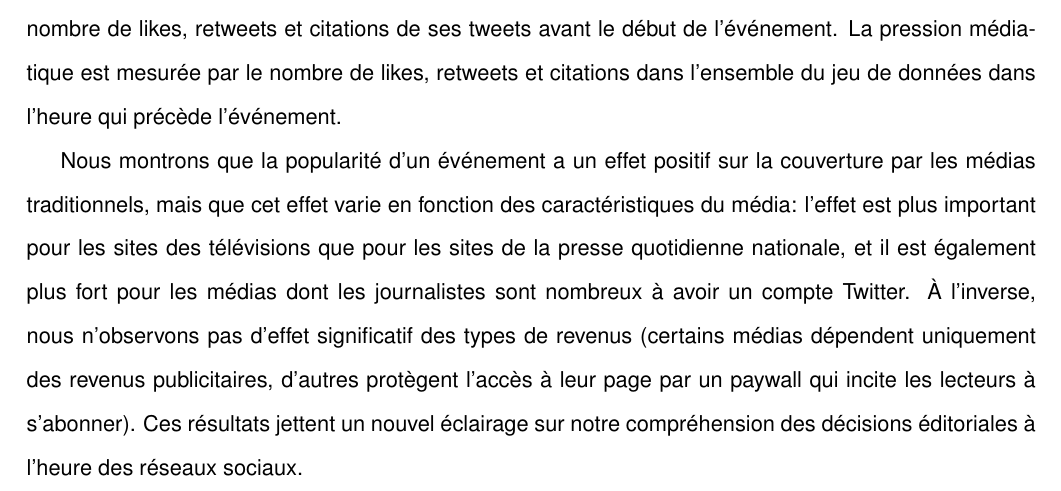
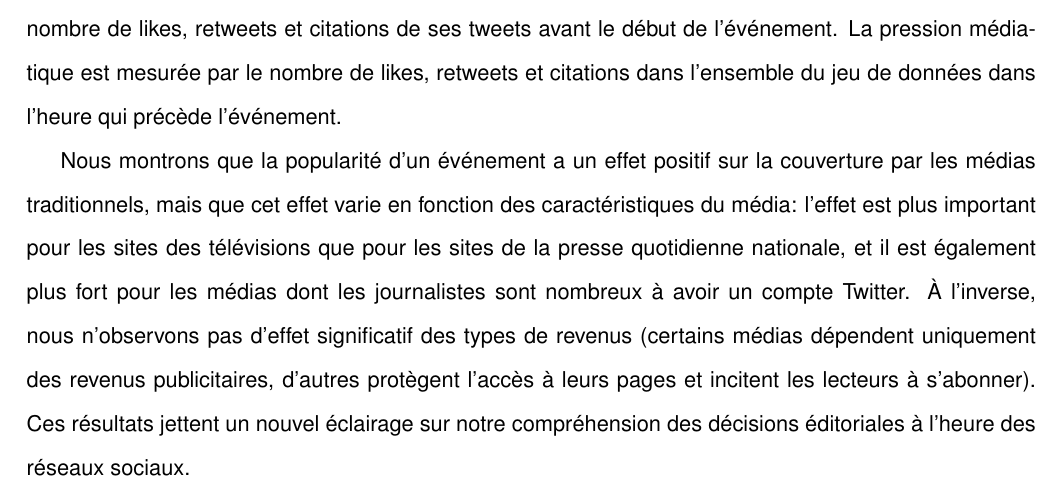
Before and after one commit to bmaz/thesis, a LaTeX thesis (thesis.tex, which reads layout/synthesis.tex): part of page 197 of 200, cut so that both start at the same text. Compiled offline with pdfLaTeX.

Commit message:
replace paywall by explanation in French

```diff
--- a/layout/synthesis.tex
+++ b/layout/synthesis.tex
@@ -26,4 +26,4 @@ Enfin, afin de répondre à notre question de recherche, nous appliquons les alg
 
 Nous menons une analyse en termes de variable instrumentale, standard en économétrie, pour isoler l'effet causal de la popularité Twitter d'une histoire sur sa couverture par les médias traditionnels. Notre contribution réside dans le choix d'une variable, qui soit à la fois tout à fait indépendante des choix éditoriaux des médias traditionnels, et qui ait un effet sur la popularité d'un événement sur Twitter. La variable choisie mesure l'interaction entre la centralité des utilisateurs dans le réseau social et la pression médiatique à un moment donné. La centralité de l'auteur du premier tweet de l'événement est estimée par le nombre de likes, retweets et citations de ses tweets avant le début de l'événement. La pression médiatique est mesurée par le nombre de likes, retweets et citations dans l'ensemble du jeu de données dans l'heure qui précède l'événement.
 
-Nous montrons que la popularité d'un événement a un effet positif sur la couverture par les médias traditionnels, mais que cet effet varie en fonction des caractéristiques du média: l'effet est plus important pour les sites des télévisions que pour les sites de la presse quotidienne nationale, et il est également plus fort pour les médias dont les journalistes sont nombreux à avoir un compte Twitter. À l'inverse, nous n'observons pas d'effet significatif des types de revenus (certains médias dépendent uniquement des revenus publicitaires, d'autres protègent l'accès à leur page par un paywall qui incite les lecteurs à s'abonner). Ces résultats jettent un nouvel éclairage sur notre compréhension des décisions éditoriales à l'heure des réseaux sociaux.
+Nous montrons que la popularité d'un événement a un effet positif sur la couverture par les médias traditionnels, mais que cet effet varie en fonction des caractéristiques du média: l'effet est plus important pour les sites des télévisions que pour les sites de la presse quotidienne nationale, et il est également plus fort pour les médias dont les journalistes sont nombreux à avoir un compte Twitter. À l'inverse, nous n'observons pas d'effet significatif des types de revenus (certains médias dépendent uniquement des revenus publicitaires, d'autres protègent l'accès à leurs pages et incitent les lecteurs à s'abonner). Ces résultats jettent un nouvel éclairage sur notre compréhension des décisions éditoriales à l'heure des réseaux sociaux.
```
